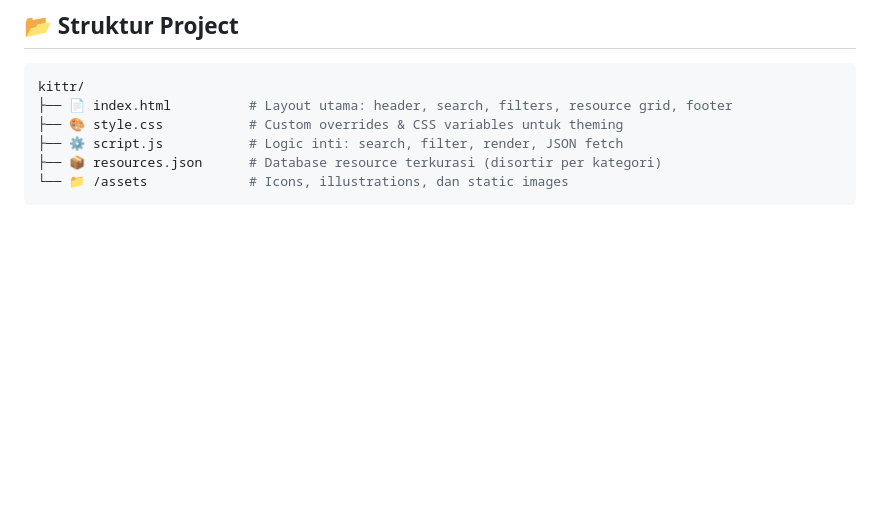
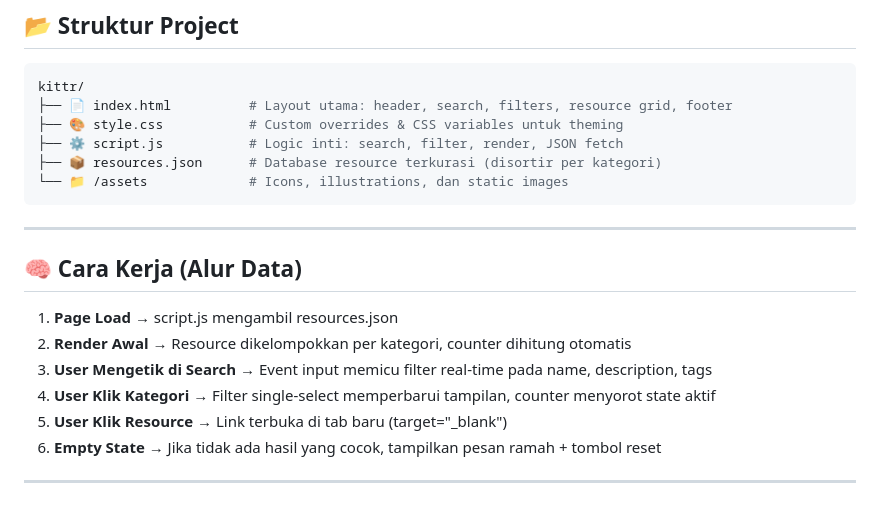
Before and after one commit to XDON1/Kittr, a Markdown page: README.md, the part around the change. Rendered like a GitHub page; blank space fills up the shorter version.

Commit message:
docs: tambahkan bagian Cara Kerja di README untuk menjelaskan alur data aplikasi

````diff
--- a/README.md
+++ b/README.md
@@ -80,3 +80,15 @@ kittr/
 ├── 📦 resources.json      # Database resource terkurasi (disortir per kategori)
 └── 📁 /assets             # Icons, illustrations, dan static images
 ```
+
+---
+
+## 🧠 Cara Kerja (Alur Data)
+1. **Page Load** → script.js mengambil resources.json
+2. **Render Awal** → Resource dikelompokkan per kategori, counter dihitung otomatis
+3. **User Mengetik di Search** → Event input memicu filter real-time pada name, description, tags
+4. **User Klik Kategori** → Filter single-select memperbarui tampilan, counter menyorot state aktif
+5. **User Klik Resource** → Link terbuka di tab baru (target="_blank")
+6. **Empty State** → Jika tidak ada hasil yang cocok, tampilkan pesan ramah + tombol reset
+
+---
````
